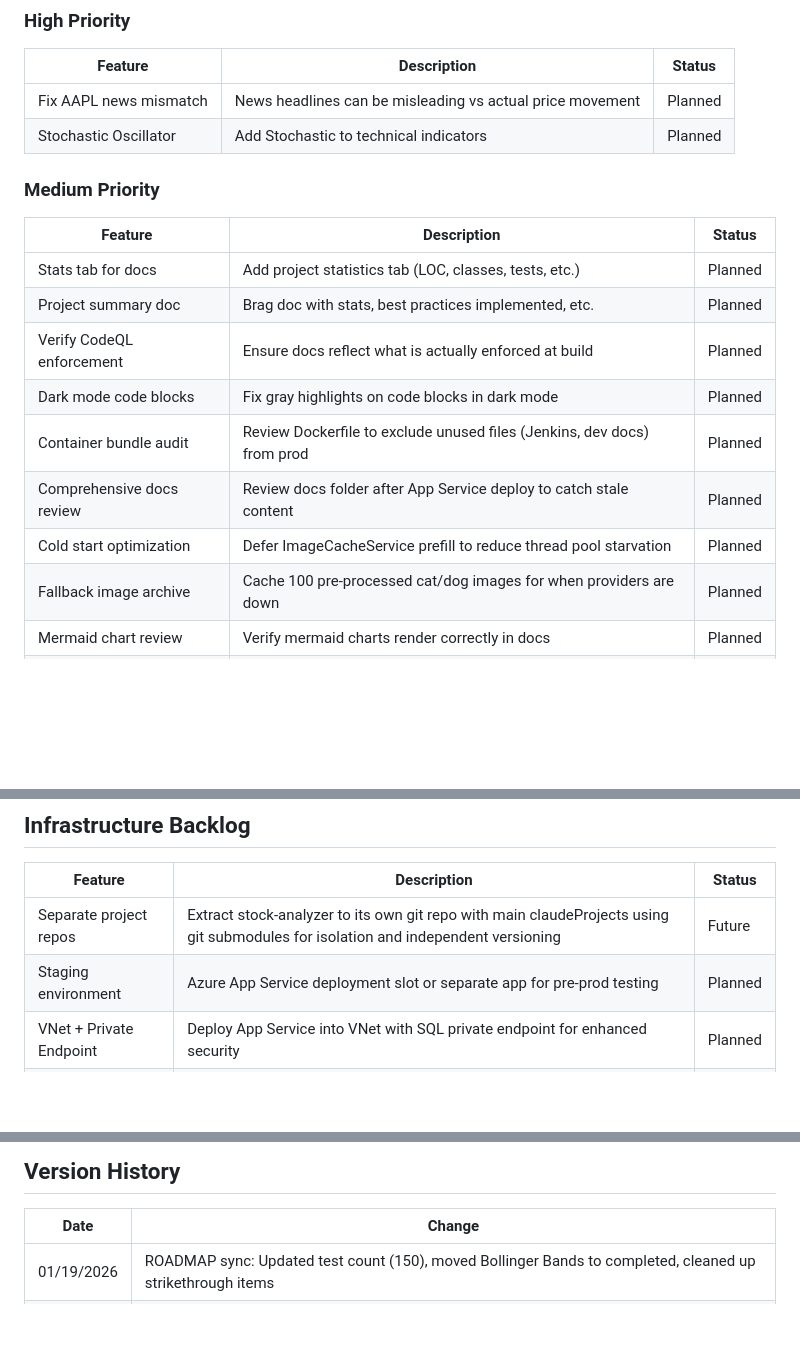
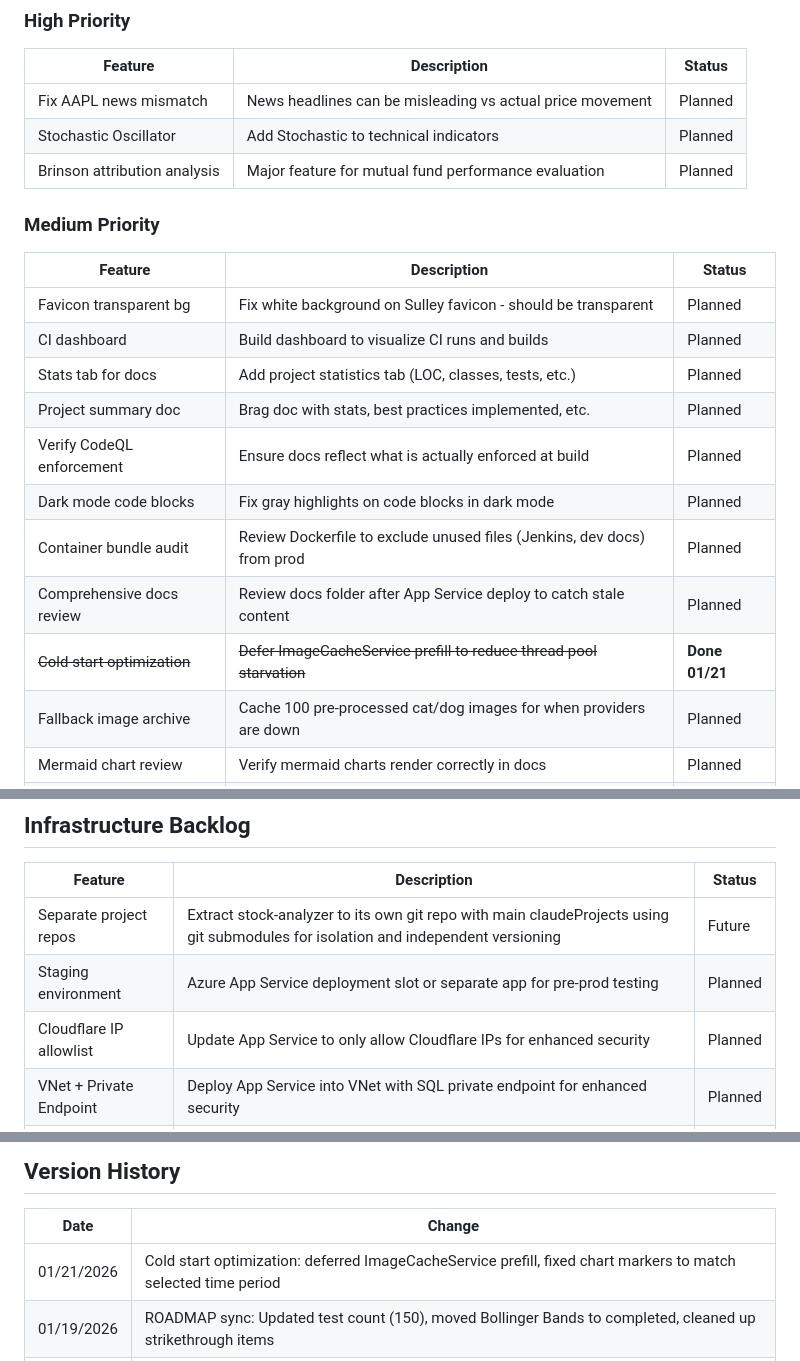
Before and after one commit to psford/stock-analyzer, a Markdown page: ROADMAP.md, 3 parts joined by grey strips. GitHub-like rendering; blank space fills up the shorter version.

Commit message:
Update ROADMAP: mark cold start optimization complete
Co-Authored-By: Claude Opus 4.5 <noreply@anthropic.com>

```diff
--- a/ROADMAP.md
+++ b/ROADMAP.md
@@ -89,18 +89,21 @@ Planned features and improvements for the Stock Analyzer .NET application.
 |---------|-------------|--------|
 | Fix AAPL news mismatch | News headlines can be misleading vs actual price movement | Planned |
 | Stochastic Oscillator | Add Stochastic to technical indicators | Planned |
+| Brinson attribution analysis | Major feature for mutual fund performance evaluation | Planned |
 
 ### Medium Priority
 
 | Feature | Description | Status |
 |---------|-------------|--------|
+| Favicon transparent bg | Fix white background on Sulley favicon - should be transparent | Planned |
+| CI dashboard | Build dashboard to visualize CI runs and builds | Planned |
 | Stats tab for docs | Add project statistics tab (LOC, classes, tests, etc.) | Planned |
 | Project summary doc | Brag doc with stats, best practices implemented, etc. | Planned |
 | Verify CodeQL enforcement | Ensure docs reflect what is actually enforced at build | Planned |
 | Dark mode code blocks | Fix gray highlights on code blocks in dark mode | Planned |
 | Container bundle audit | Review Dockerfile to exclude unused files (Jenkins, dev docs) from prod | Planned |
 | Comprehensive docs review | Review docs folder after App Service deploy to catch stale content | Planned |
-| Cold start optimization | Defer ImageCacheService prefill to reduce thread pool starvation | Planned |
+| ~~Cold start optimization~~ | ~~Defer ImageCacheService prefill to reduce thread pool starvation~~ | **Done 01/21** |
 | Fallback image archive | Cache 100 pre-processed cat/dog images for when providers are down | Planned |
 | Mermaid chart review | Verify mermaid charts render correctly in docs | Planned |
 | Azure Monitor alerts | Set up alerting for health check failures | Planned |
@@ -126,6 +129,7 @@ Planned features and improvements for the Stock Analyzer .NET application.
 |---------|-------------|--------|
 | Separate project repos | Extract stock-analyzer to its own git repo with main claudeProjects using git submodules for isolation and independent versioning | Future |
 | Staging environment | Azure App Service deployment slot or separate app for pre-prod testing | Planned |
+| Cloudflare IP allowlist | Update App Service to only allow Cloudflare IPs for enhanced security | Planned |
 | VNet + Private Endpoint | Deploy App Service into VNet with SQL private endpoint for enhanced security | Planned |
 | Application Insights | Azure Application Insights for error tracking and APM | Planned |
 | Load testing | k6 or Locust performance benchmarks | Planned |
@@ -155,6 +159,7 @@ Planned features and improvements for the Stock Analyzer .NET application.
 
 | Date | Change |
 |------|--------|
+| 01/21/2026 | Cold start optimization: deferred ImageCacheService prefill, fixed chart markers to match selected time period |
 | 01/19/2026 | ROADMAP sync: Updated test count (150), moved Bollinger Bands to completed, cleaned up strikethrough items |
 | 01/19/2026 | Folder reorganization: moved stock_analyzer_dotnet → projects/stock-analyzer, project-specific workflows to project folder, added separate repos option to backlog |
 | 01/19/2026 | **v2.6** - Multi-source news (Finnhub + Marketaux), ML headline relevance scoring, Jaccard deduplication, image quality control (50% confidence, 20% min size), 52 new unit tests |
```
